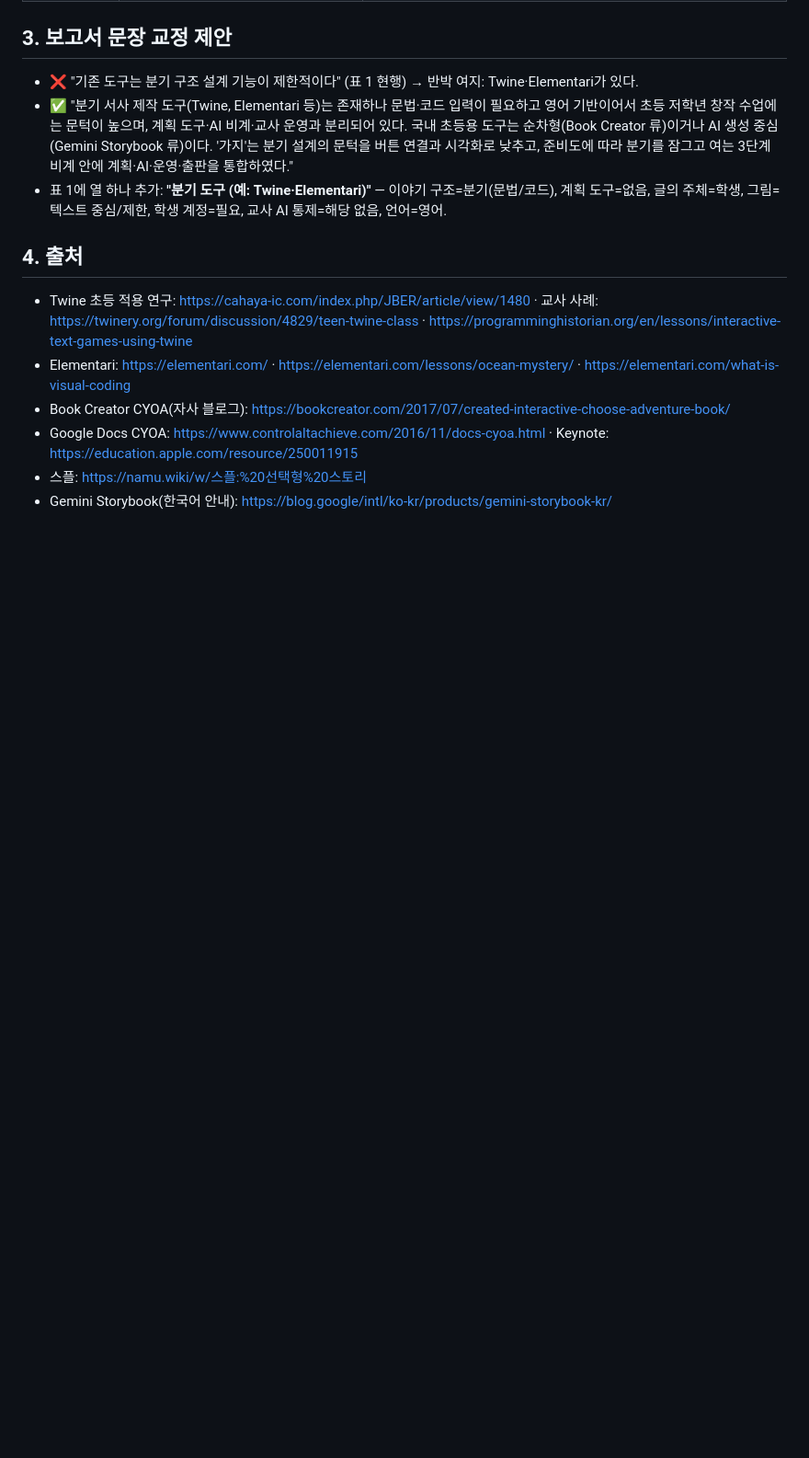
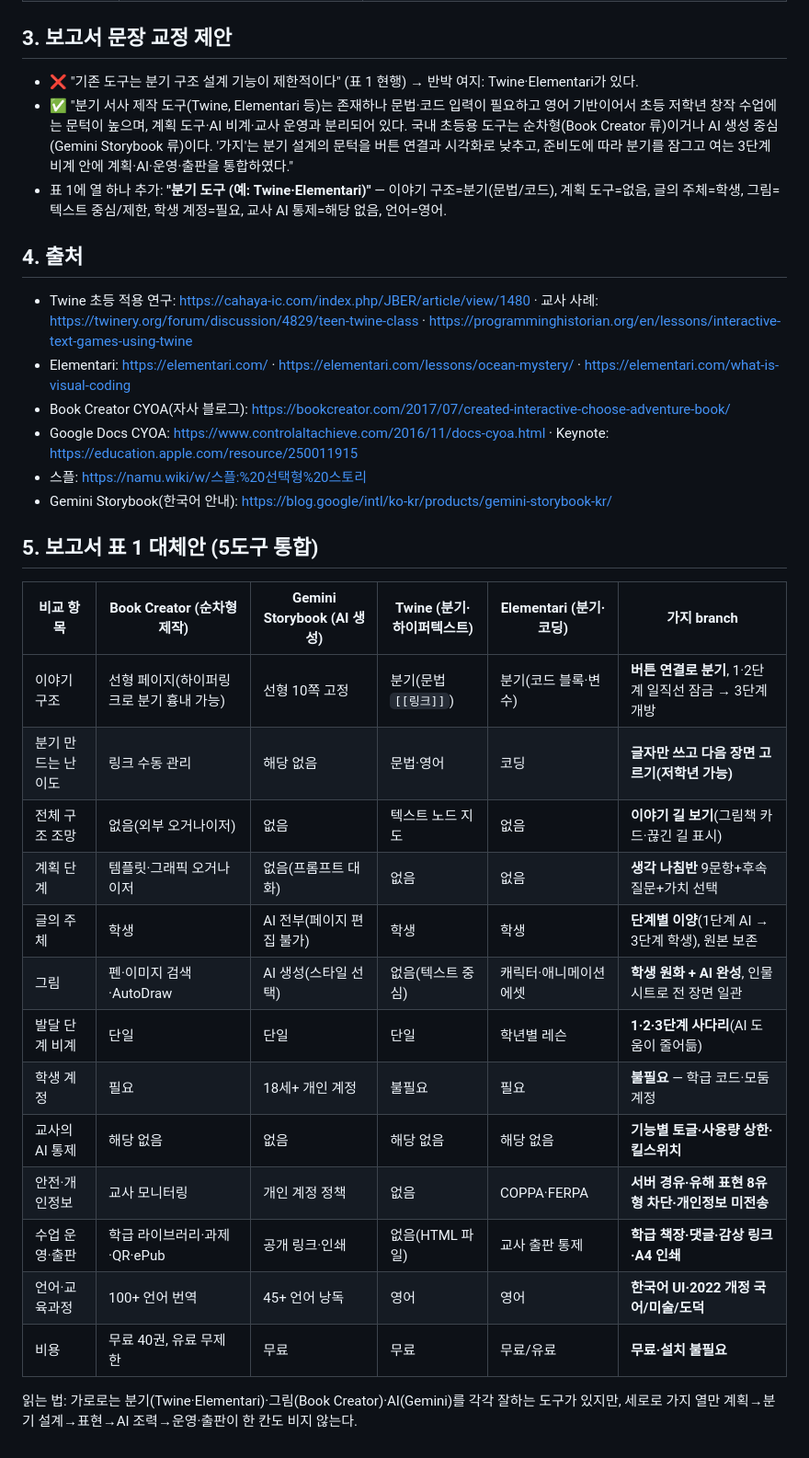
Before and after one commit to chang333787-boop/picturebook, a Markdown page: docs/branching_tools_survey_20260906.md, the part around the change. Shown at 92% size. GitHub-like rendering; blank space fills up the shorter version.

Commit message:
docs: 보고서 표 1 대체안 — 5도구 통합 비교표

```diff
--- a/docs/branching_tools_survey_20260906.md
+++ b/docs/branching_tools_survey_20260906.md
@@ -42,3 +42,23 @@
 - Google Docs CYOA: https://www.controlaltachieve.com/2016/11/docs-cyoa.html · Keynote: https://education.apple.com/resource/250011915
 - 스플: https://namu.wiki/w/스플:%20선택형%20스토리
 - Gemini Storybook(한국어 안내): https://blog.google/intl/ko-kr/products/gemini-storybook-kr/
+
+## 5. 보고서 표 1 대체안 (5도구 통합)
+
+| 비교 항목 | Book Creator (순차형 제작) | Gemini Storybook (AI 생성) | Twine (분기·하이퍼텍스트) | Elementari (분기·코딩) | **가지 branch** |
+|---|---|---|---|---|---|
+| 이야기 구조 | 선형 페이지(하이퍼링크로 분기 흉내 가능) | 선형 10쪽 고정 | 분기(문법 `[[링크]]`) | 분기(코드 블록·변수) | **버튼 연결로 분기**, 1·2단계 일직선 잠금 → 3단계 개방 |
+| 분기 만드는 난이도 | 링크 수동 관리 | 해당 없음 | 문법·영어 | 코딩 | **글자만 쓰고 다음 장면 고르기(저학년 가능)** |
+| 전체 구조 조망 | 없음(외부 오거나이저) | 없음 | 텍스트 노드 지도 | 없음 | **이야기 길 보기**(그림책 카드·끊긴 길 표시) |
+| 계획 단계 | 템플릿·그래픽 오거나이저 | 없음(프롬프트 대화) | 없음 | 없음 | **생각 나침반** 9문항+후속 질문+가치 선택 |
+| 글의 주체 | 학생 | AI 전부(페이지 편집 불가) | 학생 | 학생 | **단계별 이양**(1단계 AI → 3단계 학생), 원본 보존 |
+| 그림 | 펜·이미지 검색·AutoDraw | AI 생성(스타일 선택) | 없음(텍스트 중심) | 캐릭터·애니메이션 에셋 | **학생 원화 + AI 완성**, 인물 시트로 전 장면 일관 |
+| 발달 단계 비계 | 단일 | 단일 | 단일 | 학년별 레슨 | **1·2·3단계 사다리**(AI 도움이 줄어듦) |
+| 학생 계정 | 필요 | 18세+ 개인 계정 | 불필요 | 필요 | **불필요** — 학급 코드·모둠 계정 |
+| 교사의 AI 통제 | 해당 없음 | 없음 | 해당 없음 | 해당 없음 | **기능별 토글·사용량 상한·킬스위치** |
+| 안전·개인정보 | 교사 모니터링 | 개인 계정 정책 | 없음 | COPPA·FERPA | **서버 경유·유해 표현 8유형 차단·개인정보 미전송** |
+| 수업 운영·출판 | 학급 라이브러리·과제·QR·ePub | 공개 링크·인쇄 | 없음(HTML 파일) | 교사 출판 통제 | **학급 책장·댓글·감상 링크·A4 인쇄** |
+| 언어·교육과정 | 100+ 언어 번역 | 45+ 언어 낭독 | 영어 | 영어 | **한국어 UI·2022 개정 국어/미술/도덕** |
+| 비용 | 무료 40권, 유료 무제한 | 무료 | 무료 | 무료/유료 | **무료·설치 불필요** |
+
+읽는 법: 가로로는 분기(Twine·Elementari)·그림(Book Creator)·AI(Gemini)를 각각 잘하는 도구가 있지만, 세로로 가지 열만 계획→분기 설계→표현→AI 조력→운영·출판이 한 칸도 비지 않는다.
```
